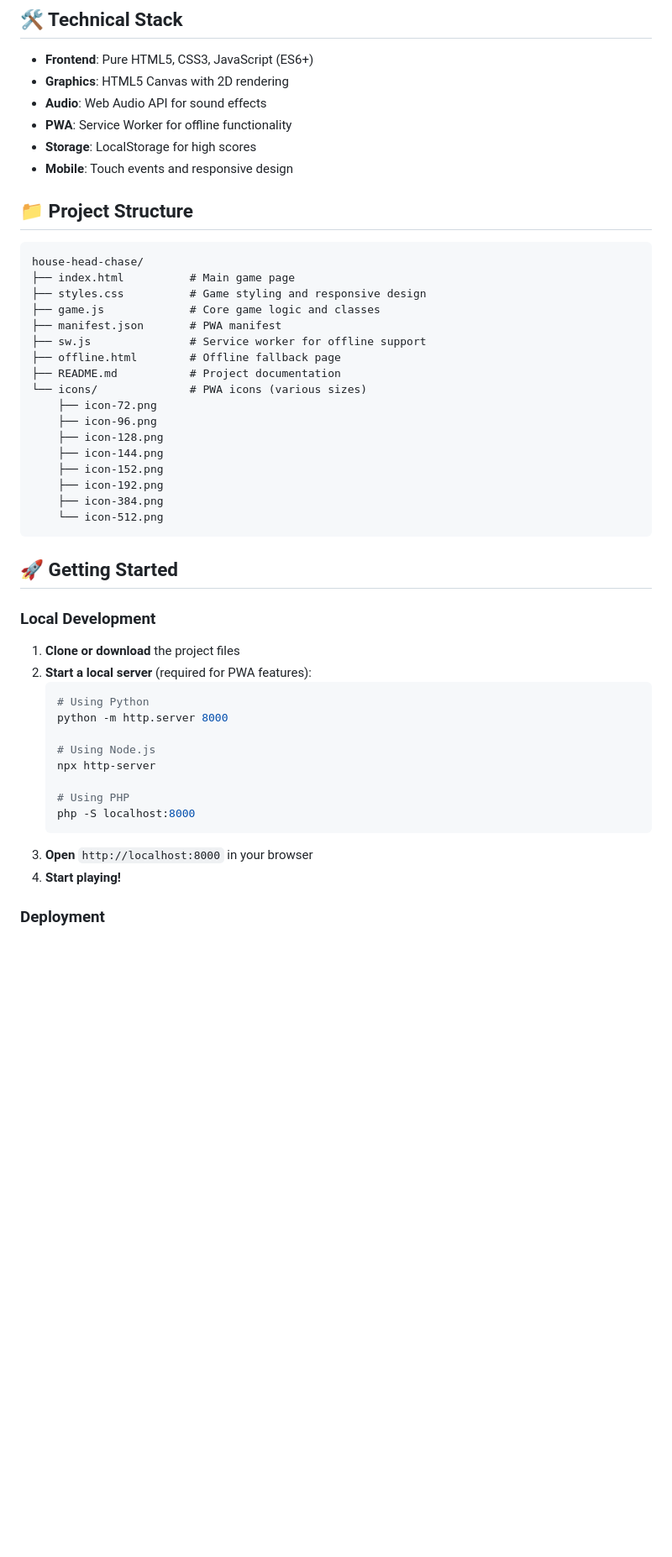
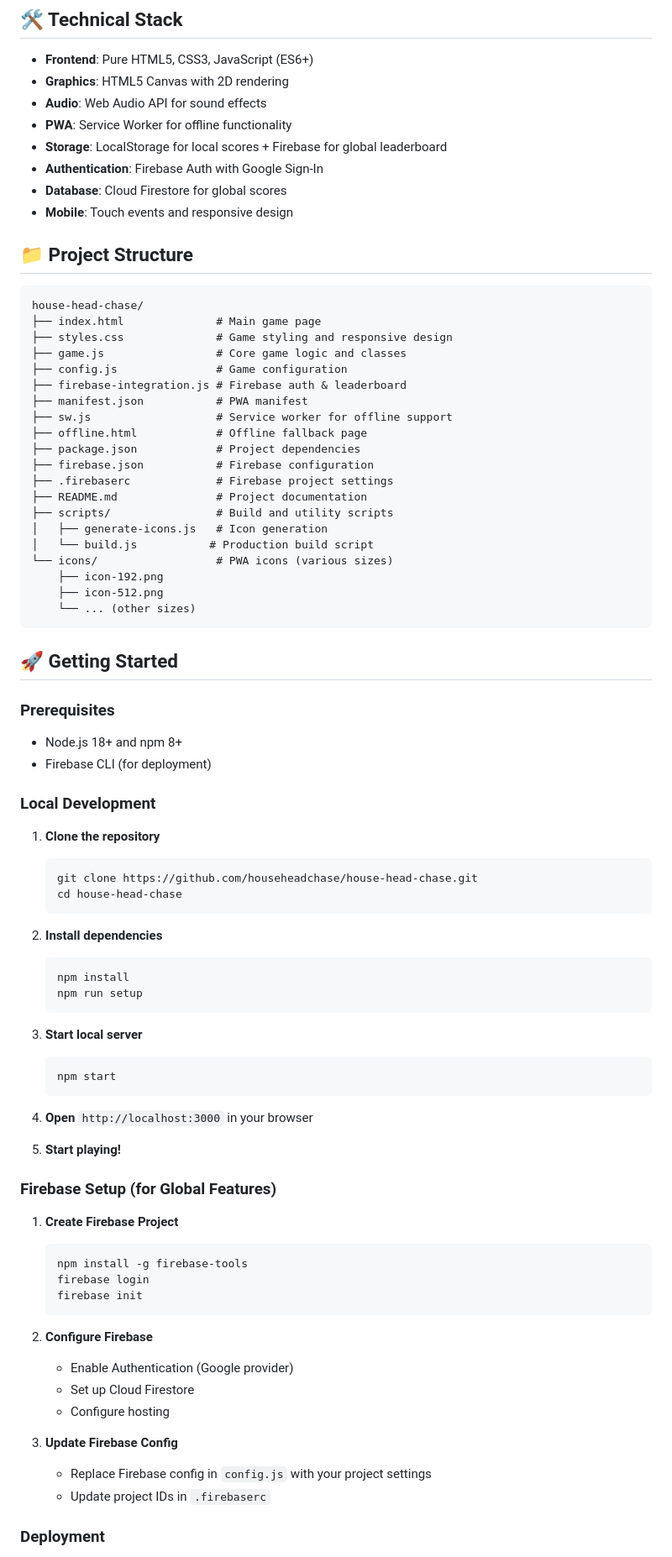
Before and after one commit to Ghost081280/househead, a Markdown page: README.md, the part around the change printed below. Shown: that part at 84% size. GitHub-like rendering; blank space fills up the shorter version.

````diff
--- a/README.md
+++ b/README.md
@@ -44,49 +48,81 @@ Survive as long as possible while avoiding contact with House Heads!
 - **Graphics**: HTML5 Canvas with 2D rendering
 - **Audio**: Web Audio API for sound effects
 - **PWA**: Service Worker for offline functionality
-- **Storage**: LocalStorage for high scores
+- **Storage**: LocalStorage for local scores + Firebase for global leaderboard
+- **Authentication**: Firebase Auth with Google Sign-In
+- **Database**: Cloud Firestore for global scores
 - **Mobile**: Touch events and responsive design
 
 ## 📁 Project Structure
 
 ```
 house-head-chase/
-├── index.html          # Main game page
-├── styles.css          # Game styling and responsive design
-├── game.js             # Core game logic and classes
-├── manifest.json       # PWA manifest
-├── sw.js               # Service worker for offline support
-├── offline.html        # Offline fallback page
-├── README.md           # Project documentation
-└── icons/              # PWA icons (various sizes)
-    ├── icon-72.png
-    ├── icon-96.png
-    ├── icon-128.png
-    ├── icon-144.png
-    ├── icon-152.png
+├── index.html              # Main game page
+├── styles.css              # Game styling and responsive design
+├── game.js                 # Core game logic and classes
+├── config.js               # Game configuration
+├── firebase-integration.js # Firebase auth & leaderboard
+├── manifest.json           # PWA manifest
+├── sw.js                   # Service worker for offline support
+├── offline.html            # Offline fallback page
+├── package.json            # Project dependencies
+├── firebase.json           # Firebase configuration
+├── .firebaserc             # Firebase project settings
+├── README.md               # Project documentation
+├── scripts/                # Build and utility scripts
+│   ├── generate-icons.js   # Icon generation
+│   └── build.js           # Production build script
+└── icons/                  # PWA icons (various sizes)
     ├── icon-192.png
-    ├── icon-384.png
-    └── icon-512.png
+    ├── icon-512.png
+    └── ... (other sizes)
 ```
 
 ## 🚀 Getting Started
 
+### Prerequisites
+- Node.js 18+ and npm 8+
+- Firebase CLI (for deployment)
+
 ### Local Development
 
-1. **Clone or download** the project files
-2. **Start a local server** (required for PWA features):
+1. **Clone the repository**
    ```bash
-   # Using Python
-   python -m http.server 8000
+   git clone https://github.com/househeadchase/house-head-chase.git
+   cd house-head-chase
+   ```
 
-   # Using Node.js
-   npx http-server
+2. **Install dependencies**
+   ```bash
+   npm install
+   npm run setup
+   ```
 
-   # Using PHP
-   php -S localhost:8000
+3. **Start local server**
+   ```bash
+   npm start
    ```
-3. **Open** `http://localhost:8000` in your browser
-4. **Start playing!**
+
+4. **Open** `http://localhost:3000` in your browser
+5. **Start playing!**
+
+### Firebase Setup (for Global Features)
+
+1. **Create Firebase Project**
+   ```bash
+   npm install -g firebase-tools
+   firebase login
+   firebase init
+   ```
+
+2. **Configure Firebase**
+   - Enable Authentication (Google provider)
+   - Set up Cloud Firestore
+   - Configure hosting
+
+3. **Update Firebase Config**
+   - Replace Firebase config in `config.js` with your project settings
+   - Update project IDs in `.firebaserc`
 
 ### Deployment
 
````
Also changed, not shown: other parts of README.md (+108 -111 lines).
